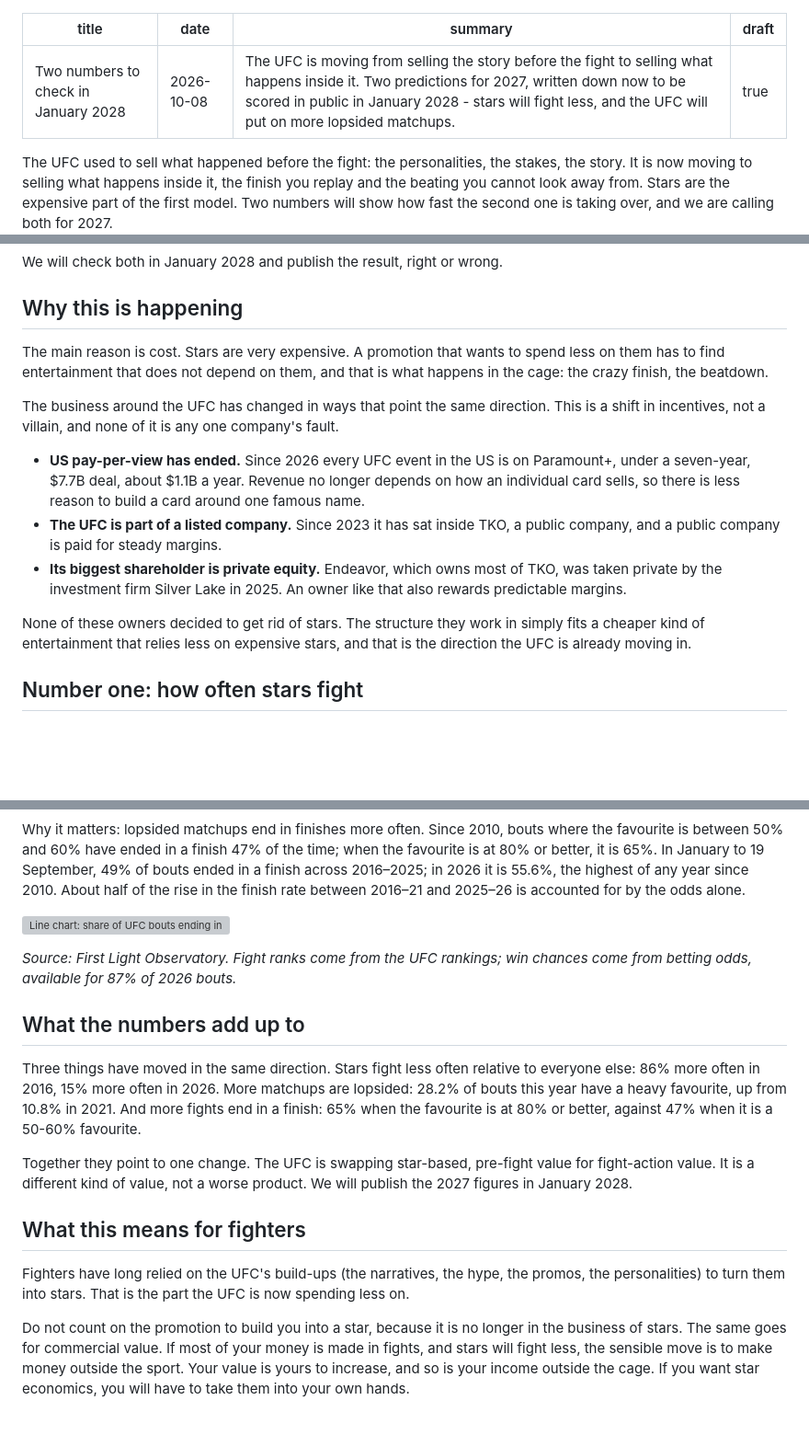
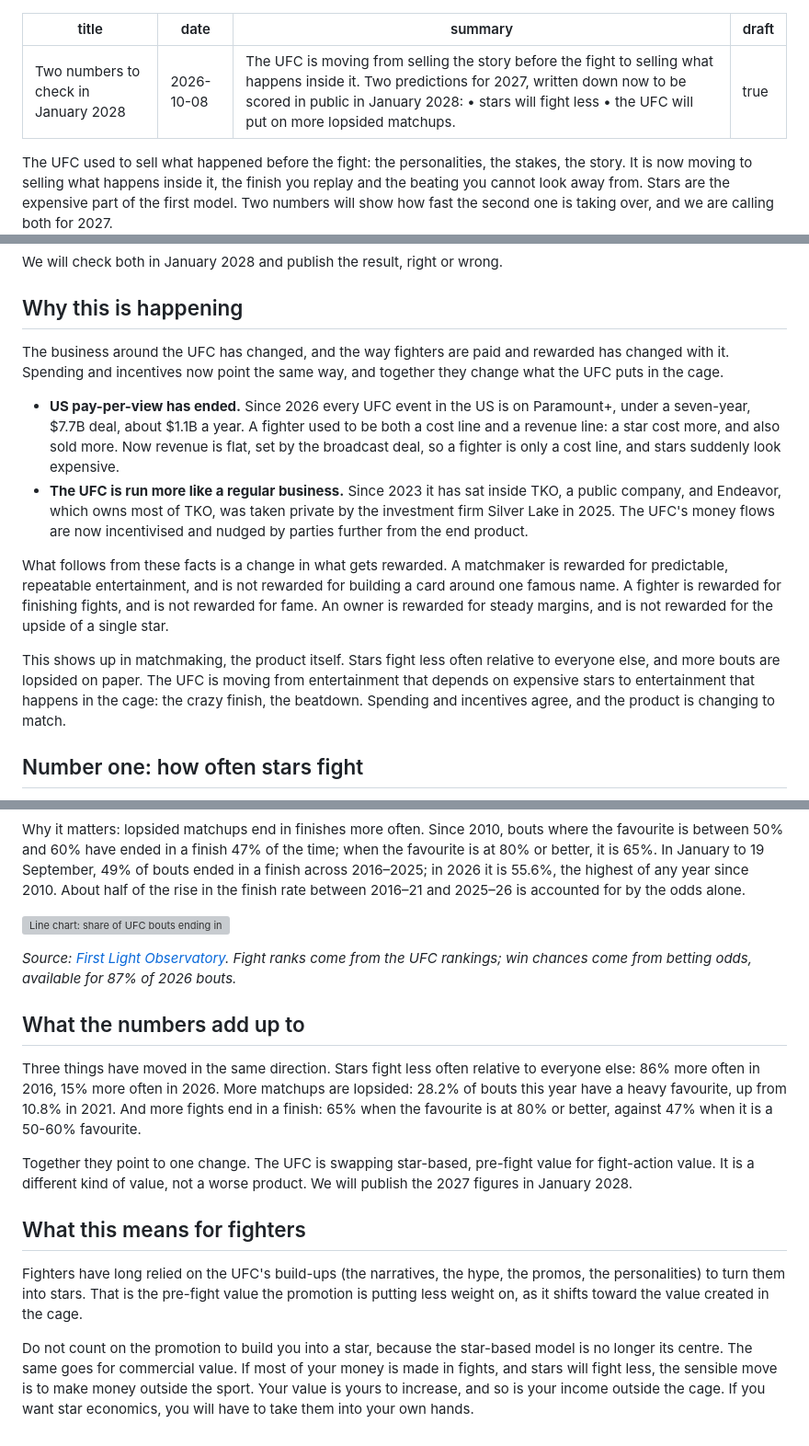
Before and after one commit to baptperr/eminence, a Markdown page: content/publications/two-numbers-to-check-in-january-2028.md, 3 parts joined by grey strips. Shown at 92% size. Rendered like a GitHub page; blank space fills up the shorter version; grey boxes are pictures that could not be loaded.

Commit message:
Two numbers: fighter section and footnote in value-switch tone, WHY rewrite (draft: true)

```diff
--- a/content/publications/two-numbers-to-check-in-january-2028.md
+++ b/content/publications/two-numbers-to-check-in-january-2028.md
@@ -1,7 +1,7 @@
 ---
 title: Two numbers to check in January 2028
 date: 2026-10-08
-summary: The UFC is moving from selling the story before the fight to selling what happens inside it. Two predictions for 2027, written down now to be scored in public in January 2028 - stars will fight less, and the UFC will put on more lopsided matchups.
+summary: The UFC is moving from selling the story before the fight to selling what happens inside it. Two predictions for 2027, written down now to be scored in public in January 2028: • stars will fight less • the UFC will put on more lopsided matchups.
 draft: true
 ---
 The UFC used to sell what happened before the fight: the personalities, the stakes, the story. It is now moving to selling what happens inside it, the finish you replay and the beating you cannot look away from. Stars are the expensive part of the first model. Two numbers will show how fast the second one is taking over, and we are calling both for 2027.
@@ -14,15 +14,14 @@ We will check both in January 2028 and publish the result, right or wrong.
 
 ## Why this is happening
 
-The main reason is cost. Stars are very expensive. A promotion that wants to spend less on them has to find entertainment that does not depend on them, and that is what happens in the cage: the crazy finish, the beatdown.
+The business around the UFC has changed, and the way fighters are paid and rewarded has changed with it. Spending and incentives now point the same way, and together they change what the UFC puts in the cage.
 
-The business around the UFC has changed in ways that point the same direction. This is a shift in incentives, not a villain, and none of it is any one company's fault.
+- **US pay-per-view has ended.** Since 2026 every UFC event in the US is on Paramount+, under a seven-year, $7.7B deal, about $1.1B a year. A fighter used to be both a cost line and a revenue line: a star cost more, and also sold more. Now revenue is flat, set by the broadcast deal, so a fighter is only a cost line, and stars suddenly look expensive.
+- **The UFC is run more like a regular business.** Since 2023 it has sat inside TKO, a public company, and Endeavor, which owns most of TKO, was taken private by the investment firm Silver Lake in 2025. The UFC's money flows are now incentivised and nudged by parties further from the end product.
 
-- **US pay-per-view has ended.** Since 2026 every UFC event in the US is on Paramount+, under a seven-year, $7.7B deal, about $1.1B a year. Revenue no longer depends on how an individual card sells, so there is less reason to build a card around one famous name.
-- **The UFC is part of a listed company.** Since 2023 it has sat inside TKO, a public company, and a public company is paid for steady margins.
-- **Its biggest shareholder is private equity.** Endeavor, which owns most of TKO, was taken private by the investment firm Silver Lake in 2025. An owner like that also rewards predictable margins.
+What follows from these facts is a change in what gets rewarded. A matchmaker is rewarded for predictable, repeatable entertainment, and is not rewarded for building a card around one famous name. A fighter is rewarded for finishing fights, and is not rewarded for fame. An owner is rewarded for steady margins, and is not rewarded for the upside of a single star.
 
-None of these owners decided to get rid of stars. The structure they work in simply fits a cheaper kind of entertainment that relies less on expensive stars, and that is the direction the UFC is already moving in.
+This shows up in matchmaking, the product itself. Stars fight less often relative to everyone else, and more bouts are lopsided on paper. The UFC is moving from entertainment that depends on expensive stars to entertainment that happens in the cage: the crazy finish, the beatdown. Spending and incentives agree, and the product is changing to match.
 
 ## Number one: how often stars fight
 
@@ -46,7 +45,7 @@ Why it matters: lopsided matchups end in finishes more often. Since 2010, bouts
 
 ![Line chart: share of UFC bouts ending in a KO, TKO or submission, January to 19 September of each year, 52.5% in 2016, 45.0% in 2024, 55.6% in 2026.](/publications/two-numbers-to-check-in-january-2028/chart-finishes.svg)
 
-*Source: First Light Observatory. Fight ranks come from the UFC rankings; win chances come from betting odds, available for 87% of 2026 bouts.*
+*Source: [First Light Observatory](/observatory/). Fight ranks come from the UFC rankings; win chances come from betting odds, available for 87% of 2026 bouts.*
 
 ## What the numbers add up to
 
@@ -56,6 +55,6 @@ Together they point to one change. The UFC is swapping star-based, pre-fight val
 
 ## What this means for fighters
 
-Fighters have long relied on the UFC's build-ups (the narratives, the hype, the promos, the personalities) to turn them into stars. That is the part the UFC is now spending less on.
+Fighters have long relied on the UFC's build-ups (the narratives, the hype, the promos, the personalities) to turn them into stars. That is the pre-fight value the promotion is putting less weight on, as it shifts toward the value created in the cage.
 
-Do not count on the promotion to build you into a star, because it is no longer in the business of stars. The same goes for commercial value. If most of your money is made in fights, and stars will fight less, the sensible move is to make money outside the sport. Your value is yours to increase, and so is your income outside the cage. If you want star economics, you will have to take them into your own hands.
+Do not count on the promotion to build you into a star, because the star-based model is no longer its centre. The same goes for commercial value. If most of your money is made in fights, and stars will fight less, the sensible move is to make money outside the sport. Your value is yours to increase, and so is your income outside the cage. If you want star economics, you will have to take them into your own hands.
```
